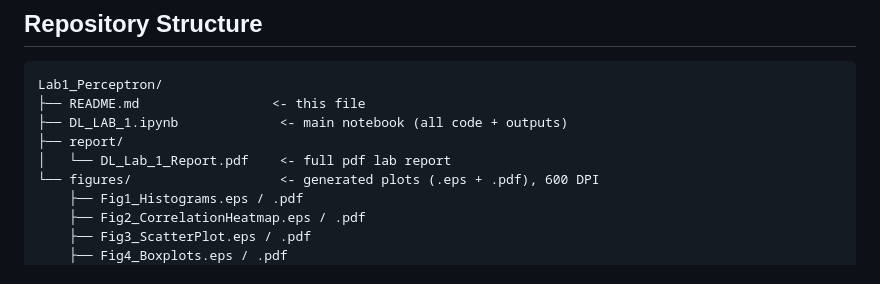
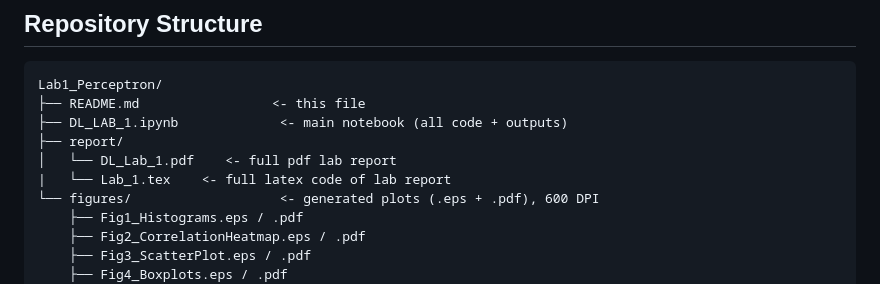
Before and after one commit to Srinidhi-Krishna/Deep-Learning-Lab, a Markdown page: Lab_1/README.md, the part around the change. Drawn GitHub-style.

```diff
--- a/Lab_1/README.md
+++ b/Lab_1/README.md
@@ -45,7 +45,8 @@ Lab1_Perceptron/
 ├── README.md                 <- this file
 ├── DL_LAB_1.ipynb             <- main notebook (all code + outputs)
 ├── report/
-│   └── DL_Lab_1_Report.pdf    <- full pdf lab report
+│   └── DL_Lab_1.pdf    <- full pdf lab report
+|   └── Lab_1.tex    <- full latex code of lab report
 └── figures/                   <- generated plots (.eps + .pdf), 600 DPI
     ├── Fig1_Histograms.eps / .pdf
     ├── Fig2_CorrelationHeatmap.eps / .pdf
```
